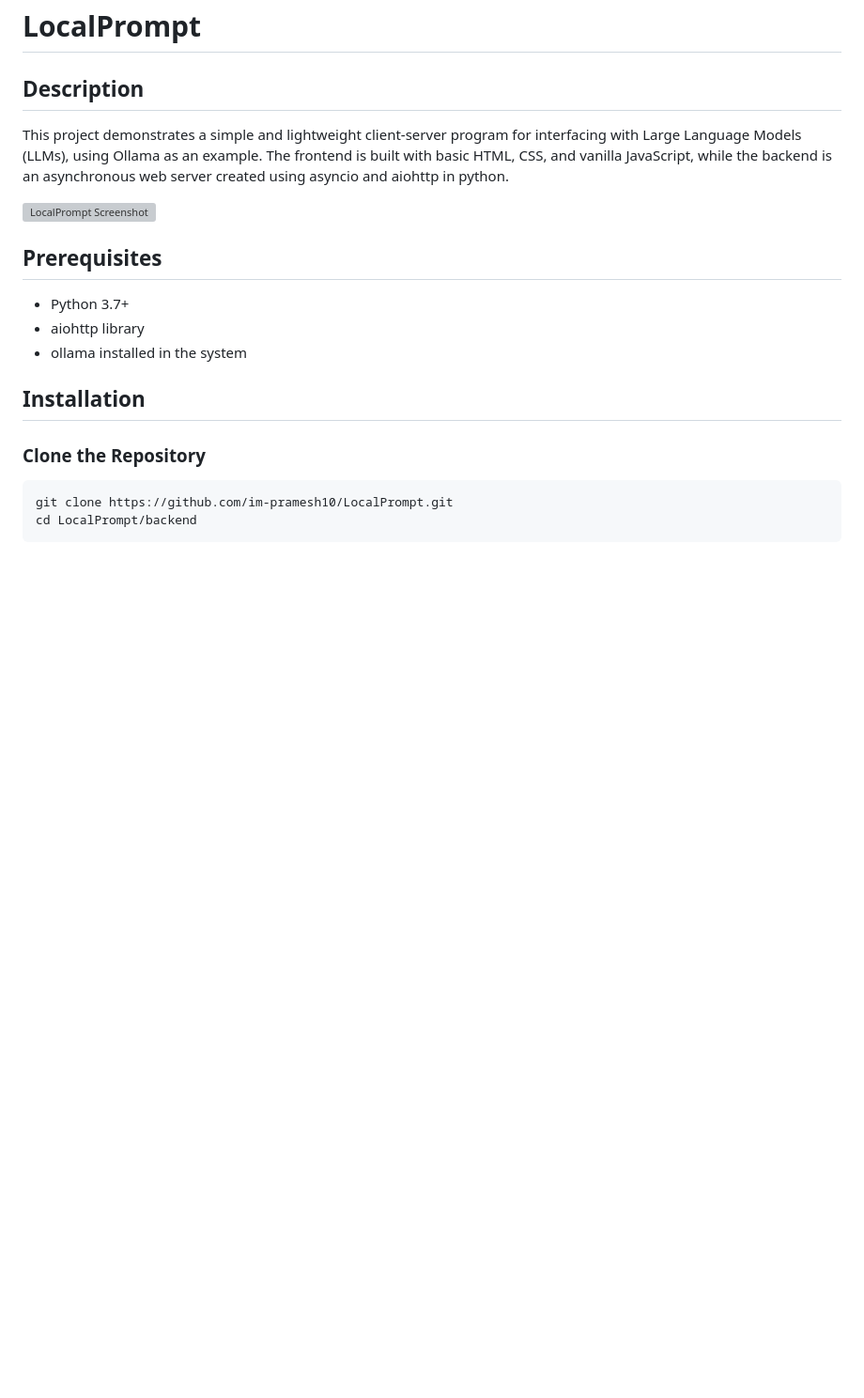
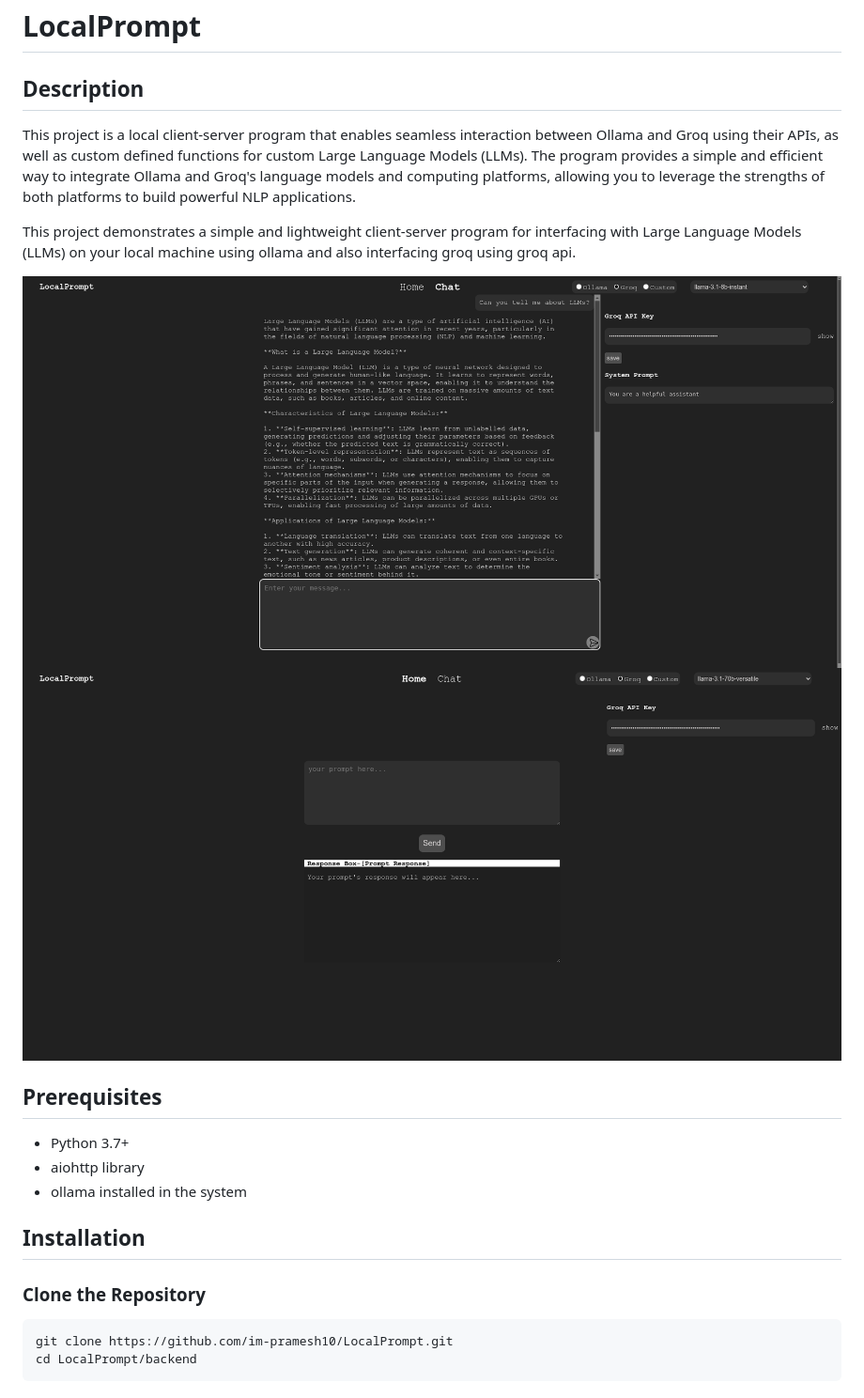
Before and after one commit to im-pramesh10/LocalPrompt, a Markdown page: README.md, the part around the change printed below. Shown: that part at 94% size. GitHub-like rendering; pictures changed too: readme-images/image1.png (added), readme-images/image2.png (added); blank space fills up the shorter version; grey boxes are pictures that could not be loaded.

```diff
--- a/README.md
+++ b/README.md
@@ -1,10 +1,12 @@
 # LocalPrompt
 
 ## Description
+This project is a local client-server program that enables seamless interaction between Ollama and Groq using their APIs, as well as custom defined functions for custom Large Language Models (LLMs). The program provides a simple and efficient way to integrate Ollama and Groq's language models and computing platforms, allowing you to leverage the strengths of both platforms to build powerful NLP applications.
 
-This project demonstrates a simple and lightweight client-server program for interfacing with Large Language Models (LLMs), using Ollama as an example. The frontend is built with basic HTML, CSS, and vanilla JavaScript, while the backend is an asynchronous web server created using asyncio and aiohttp in python.
+This project demonstrates a simple and lightweight client-server program for interfacing with Large Language Models (LLMs) on your local machine using ollama and also interfacing groq using groq api.
 
-![LocalPrompt Screenshot](readme-images/demo.gif)
+![LocalPrompt Screenshot 1](readme-images/image2.png)
+![LocalPrompt Screenshot 2](readme-images/image1.png)
 
 ## Prerequisites
 
```
Also changed, not shown: other parts of README.md (+1 -6 lines), 1 other file.
